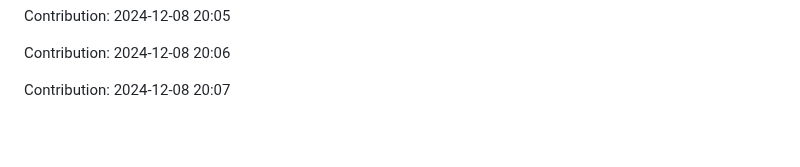
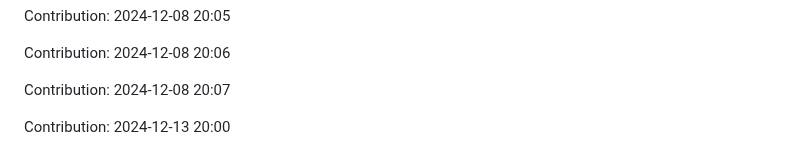
Before and after one commit to enbtram/Fitness-App, a Markdown page: README.md, the part around the change. GitHub-like rendering; blank space fills up the shorter version.

Commit message:
"Contribution: 2024-12-13 20:00"

```diff
--- a/README.md
+++ b/README.md
@@ -511,3 +511,5 @@ Contribution: 2024-12-08 20:05
 Contribution: 2024-12-08 20:06
 
 Contribution: 2024-12-08 20:07
+
+Contribution: 2024-12-13 20:00
```
